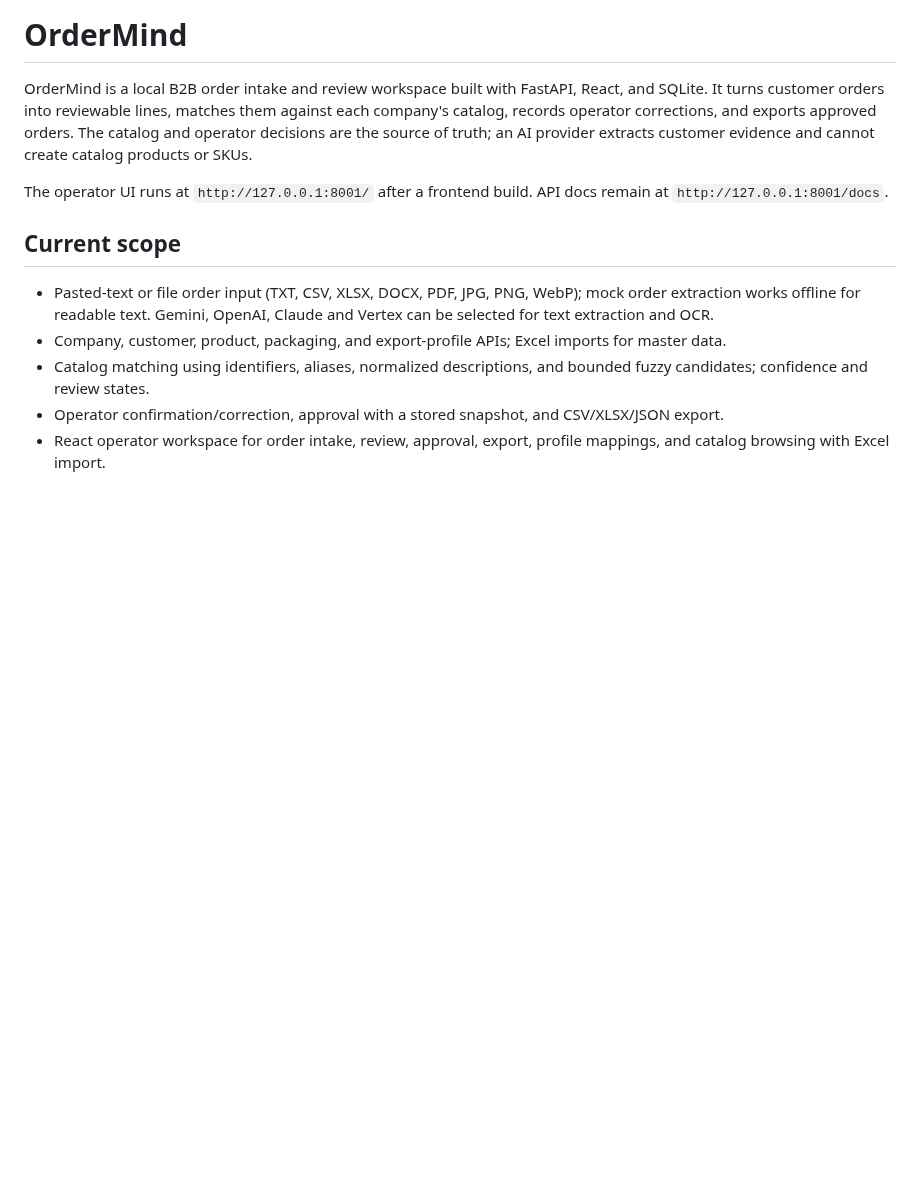
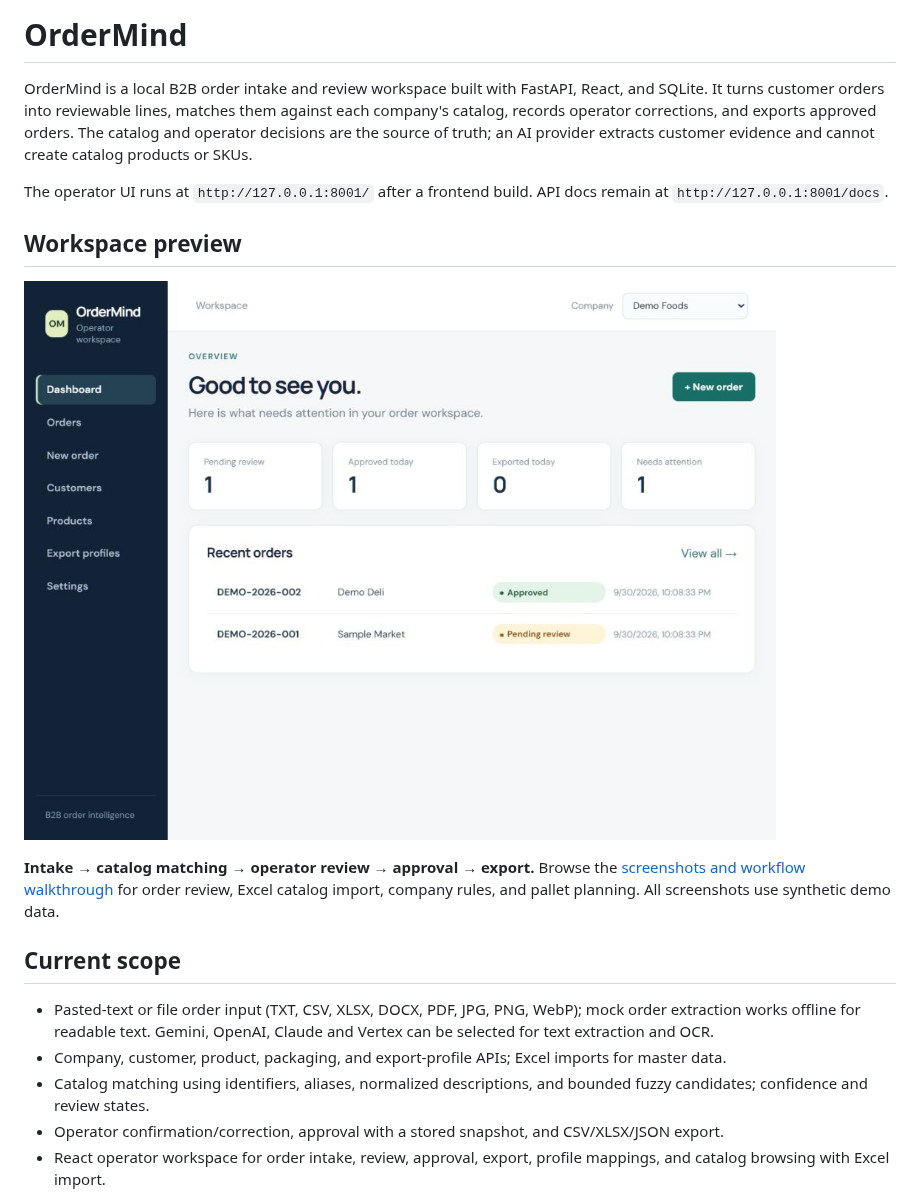
Before and after one commit to alexneverland/OrderMind, a Markdown page: README.md, the part around the change. Drawn GitHub-style; pictures changed too: docs/images/dashboard.jpg (added); blank space fills up the shorter version.

Commit message:
docs: showcase operator workspace with synthetic screenshots (#10)

```diff
--- a/README.md
+++ b/README.md
@@ -3,6 +3,12 @@
 OrderMind is a local B2B order intake and review workspace built with FastAPI, React, and SQLite. It turns customer orders into reviewable lines, matches them against each company's catalog, records operator corrections, and exports approved orders. The catalog and operator decisions are the source of truth; an AI provider extracts customer evidence and cannot create catalog products or SKUs.
 
 The operator UI runs at `http://127.0.0.1:8001/` after a frontend build. API docs remain at `http://127.0.0.1:8001/docs`.
+
+## Workspace preview
+
+![OrderMind dashboard showing pending and approved orders for a synthetic demo company](docs/images/dashboard.jpg)
+
+**Intake → catalog matching → operator review → approval → export.** Browse the [screenshots and workflow walkthrough](docs/screenshots.md) for order review, Excel catalog import, company rules, and pallet planning. All screenshots use synthetic demo data.
 
 ## Current scope
 
```
Also changed, not shown: docs/screenshots.md (added, +51 -0 lines), docs/images/company-rules.jpg (added), docs/images/order-intake.jpg (added), docs/images/order-review.jpg (added), docs/images/pallet-preview.jpg (added), docs/images/product-catalog.jpg (added).
